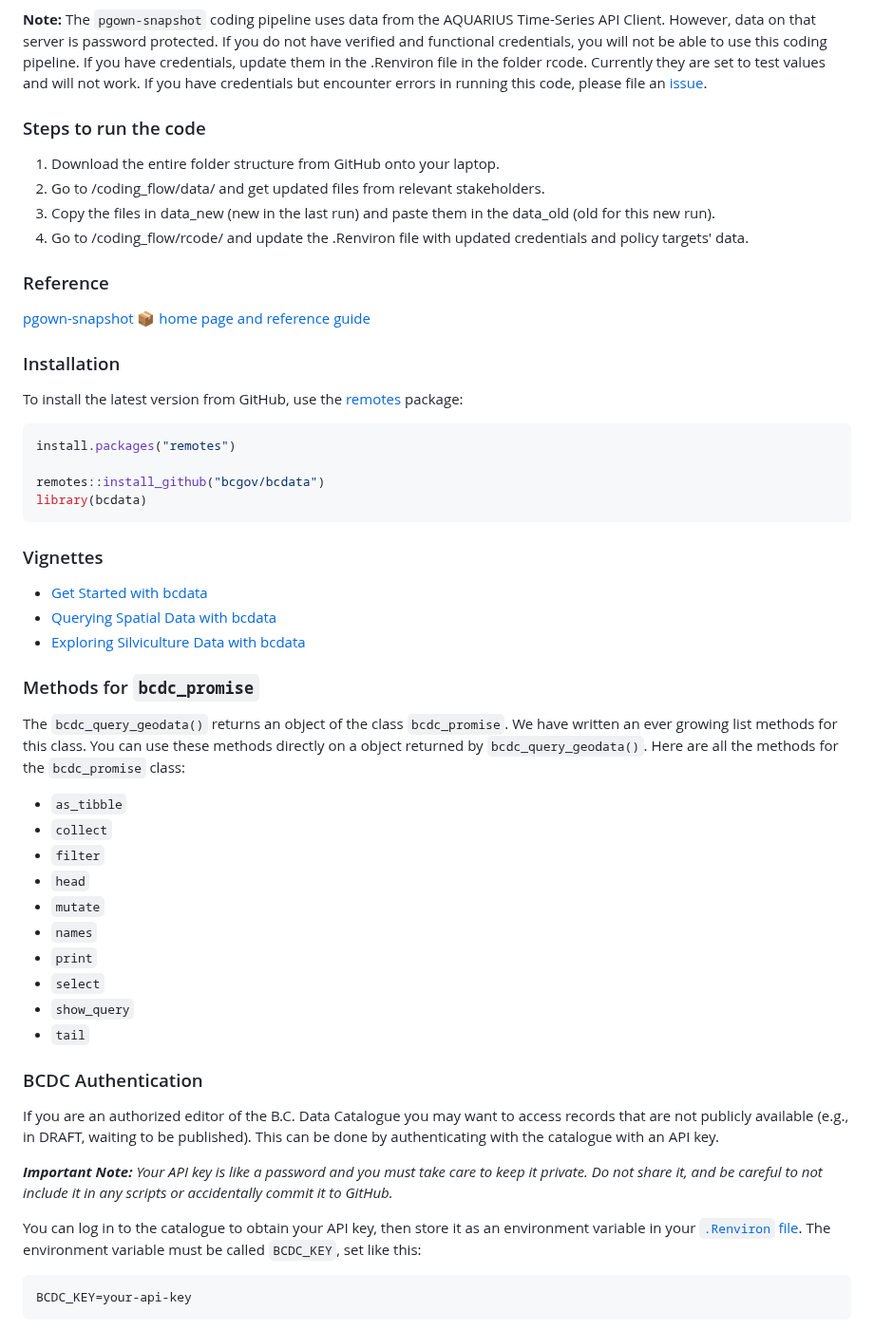
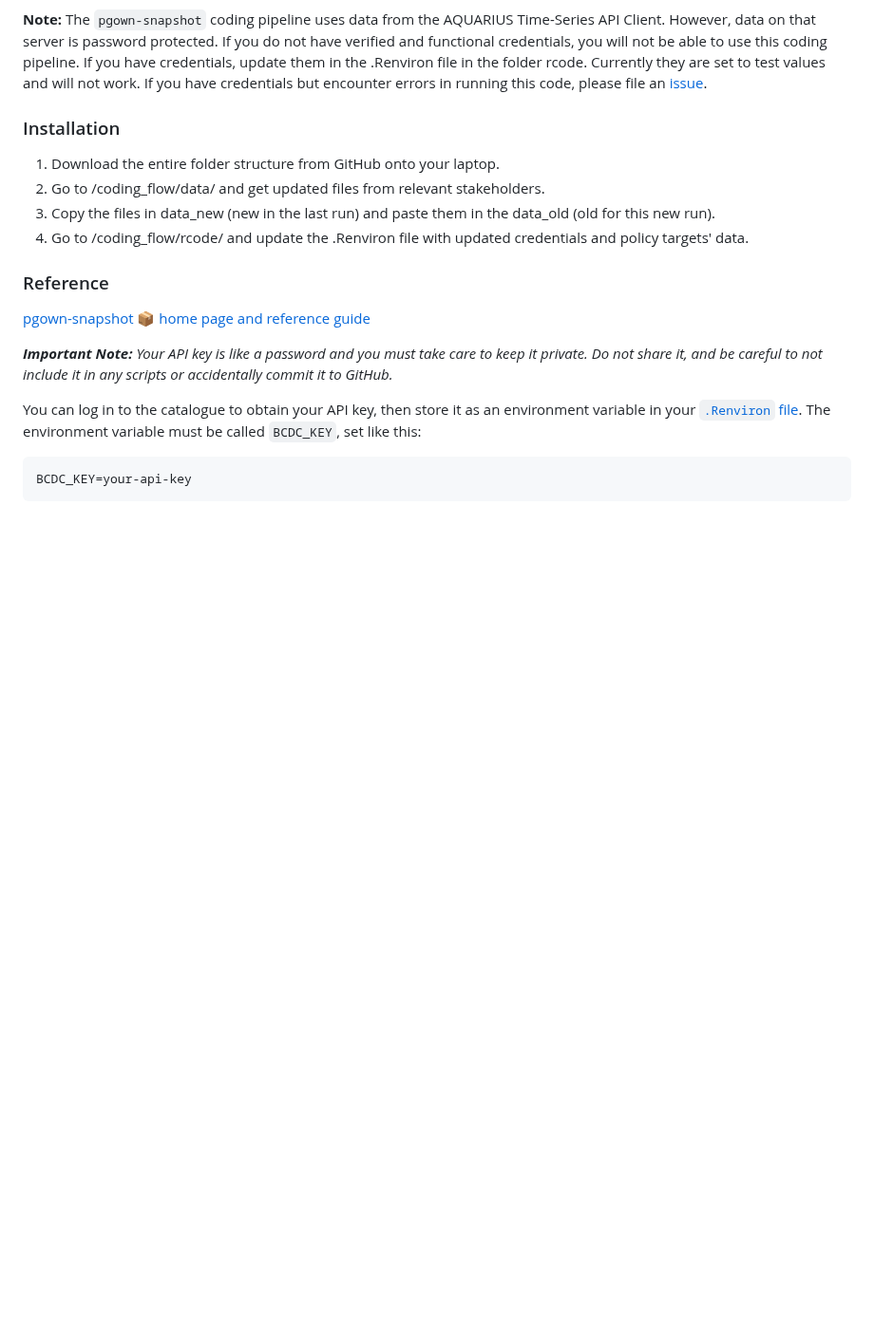
Before and after one commit to bcgov/PGOWN-snapshot, a Markdown page: README.md, the part around the change. Shown at 95% size. Drawn GitHub-style; blank space fills up the shorter version.

````diff
--- a/README.md
+++ b/README.md
@@ -37,7 +37,7 @@ rcode: contains the R Markdown file that needs to be run to generate the output
 **Note:** The `pgown-snapshot` coding pipeline uses data from the AQUARIUS Time-Series API Client. However, data on that server is password protected. If you do not have verified and functional credentials, you will not be able to use this coding pipeline. If you have credentials, update them in the .Renviron file in the folder rcode. Currently they are set to test values and will not work. If you have credentials but encounter errors in running this code, please file an
 [issue](https://github.com/bcgov/PGOWN-snapshot/issues/).
 
-### Steps to run the code
+### Installation
 
 1. Download the entire folder structure from GitHub onto your laptop.
 2. Go to /coding_flow/data/ and get updated files from relevant stakeholders.
@@ -48,53 +48,6 @@ rcode: contains the R Markdown file that needs to be run to generate the output
 
 [pgown-snapshot 📦 home page and reference
 guide](https://bcgov.github.io/pgown-snapshot/)
-
-### Installation
-
-To install the latest version from GitHub, use the
-[remotes](https://cran.r-project.org/package=remotes) package:
-
-``` r
-install.packages("remotes")
-
-remotes::install_github("bcgov/bcdata")
-library(bcdata)
-```
-
-### Vignettes
-
-- [Get Started with
-  bcdata](https://bcgov.github.io/bcdata/articles/bcdata.html)
-- [Querying Spatial Data with
-  bcdata](https://bcgov.github.io/bcdata/articles/efficiently-query-spatial-data-in-the-bc-data-catalogue.html)
-- [Exploring Silviculture Data with
-  bcdata](https://bcgov.github.io/bcdata/articles/explore-silviculture-data-using-bcdata.html)
-
-### Methods for `bcdc_promise`
-
-The `bcdc_query_geodata()` returns an object of the class
-`bcdc_promise`. We have written an ever growing list methods for this
-class. You can use these methods directly on a object returned by
-`bcdc_query_geodata()`. Here are all the methods for the `bcdc_promise`
-class:
-
-- `as_tibble`
-- `collect`
-- `filter`
-- `head`
-- `mutate`
-- `names`
-- `print`
-- `select`
-- `show_query`
-- `tail`
-
-### BCDC Authentication
-
-If you are an authorized editor of the B.C. Data Catalogue you may want
-to access records that are not publicly available (e.g., in DRAFT,
-waiting to be published). This can be done by authenticating with the
-catalogue with an API key.
 
 ***Important Note:*** *Your API key is like a password and you must take
 care to keep it private. Do not share it, and be careful to not include
````
